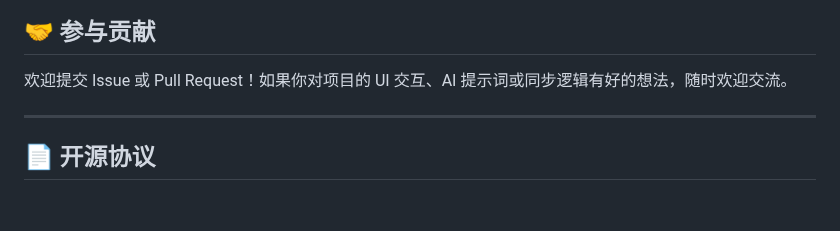
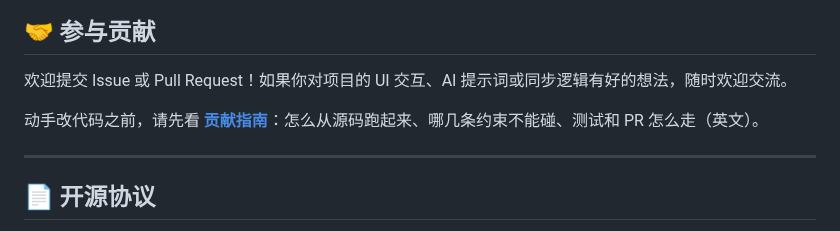
Before and after one commit to LethalKebab/steam-achievement-tracker, a Markdown page: README.md, the part around the change. GitHub-like rendering; blank space fills up the shorter version.

```diff
--- a/README.md
+++ b/README.md
@@ -101,6 +101,8 @@ graph LR
 
 欢迎提交 Issue 或 Pull Request！如果你对项目的 UI 交互、AI 提示词或同步逻辑有好的想法，随时欢迎交流。
 
+动手改代码之前，请先看 **[贡献指南](CONTRIBUTING.md)**：怎么从源码跑起来、哪几条约束不能碰、测试和 PR 怎么走（英文）。
+
 ---
 
 ## 📄 开源协议
```
Also changed, not shown: CLAUDE.md (+1 -1 lines), CONTRIBUTING.md (added, +88 -0 lines).
